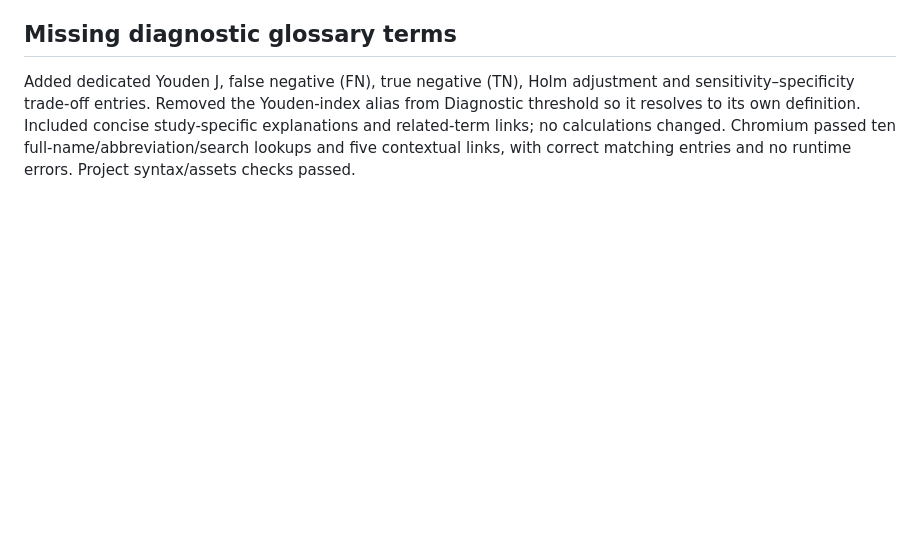
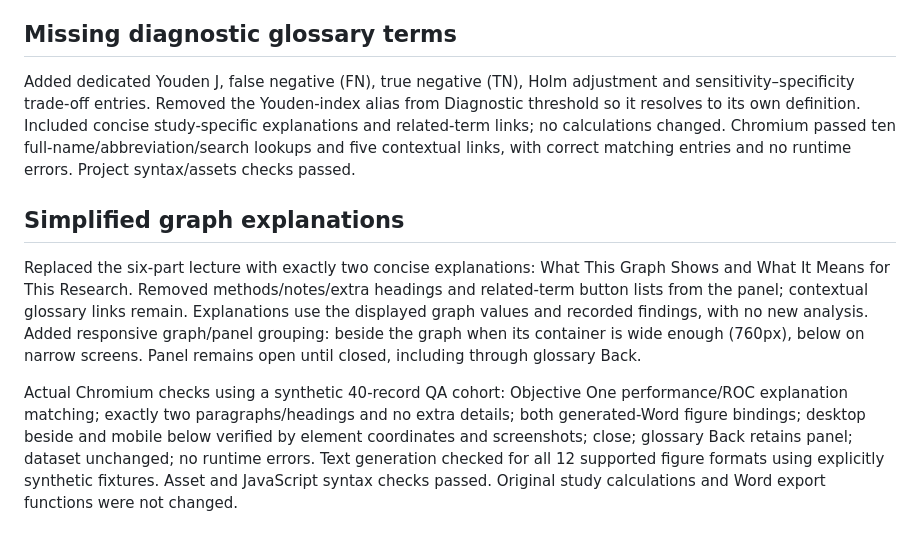
Before and after one commit to ajayiprogress04-ctrl/appendicitis-learning-hub, a Markdown page: VERIFICATION.md, the part around the change. Drawn GitHub-style; blank space fills up the shorter version.

Commit message:
Upgrade 5

```diff
--- a/VERIFICATION.md
+++ b/VERIFICATION.md
@@ -115,3 +115,8 @@ Actual Chromium test used an explicitly synthetic 40-record test cohort, not inv
 
 ## Missing diagnostic glossary terms
 Added dedicated Youden J, false negative (FN), true negative (TN), Holm adjustment and sensitivity–specificity trade-off entries. Removed the Youden-index alias from Diagnostic threshold so it resolves to its own definition. Included concise study-specific explanations and related-term links; no calculations changed. Chromium passed ten full-name/abbreviation/search lookups and five contextual links, with correct matching entries and no runtime errors. Project syntax/assets checks passed.
+
+## Simplified graph explanations
+Replaced the six-part lecture with exactly two concise explanations: What This Graph Shows and What It Means for This Research. Removed methods/notes/extra headings and related-term button lists from the panel; contextual glossary links remain. Explanations use the displayed graph values and recorded findings, with no new analysis. Added responsive graph/panel grouping: beside the graph when its container is wide enough (760px), below on narrow screens. Panel remains open until closed, including through glossary Back.
+
+Actual Chromium checks using a synthetic 40-record QA cohort: Objective One performance/ROC explanation matching; exactly two paragraphs/headings and no extra details; both generated-Word figure bindings; desktop beside and mobile below verified by element coordinates and screenshots; close; glossary Back retains panel; dataset unchanged; no runtime errors. Text generation checked for all 12 supported figure formats using explicitly synthetic fixtures. Asset and JavaScript syntax checks passed. Original study calculations and Word export functions were not changed.
```
